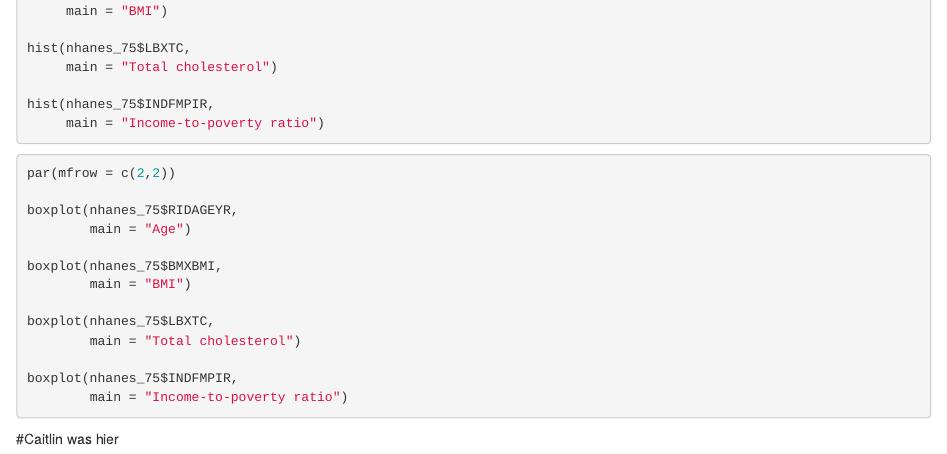
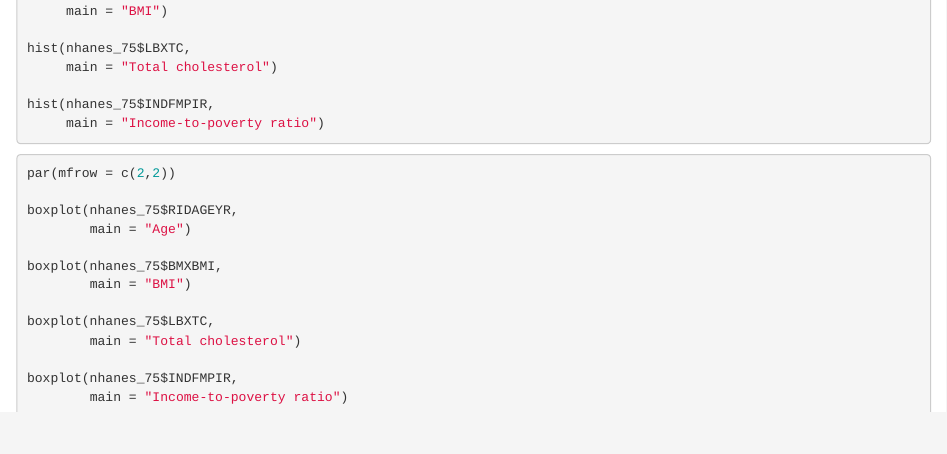
Before and after one commit to mariealixe/group-project-group-22, an R Markdown document (NHANES project.Rmd): the page in a window 1100 px wide, from 4880 px down. Rendered offline with R 4.5, knitr and Pandoc, with nearby package versions; the code chunks are not run, so their results and figures are left out.

Commit message:
Update NHANES project.Rmd

````diff
--- a/NHANES project.Rmd
+++ b/NHANES project.Rmd
@@ -260,4 +260,3 @@ boxplot(nhanes_75$LBXTC,
 boxplot(nhanes_75$INDFMPIR,
         main = "Income-to-poverty ratio")
 ```
-#Caitlin was hier
````
